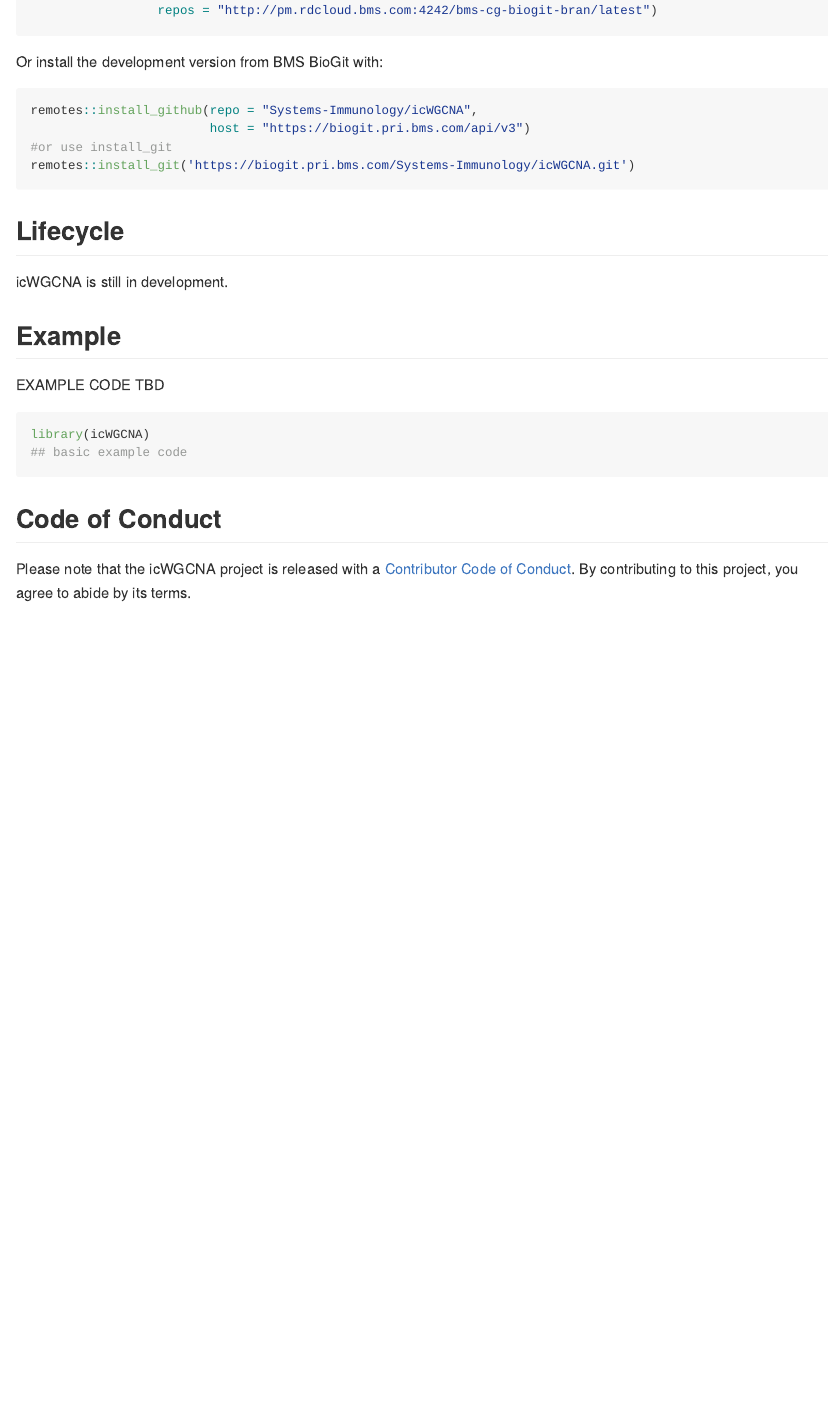
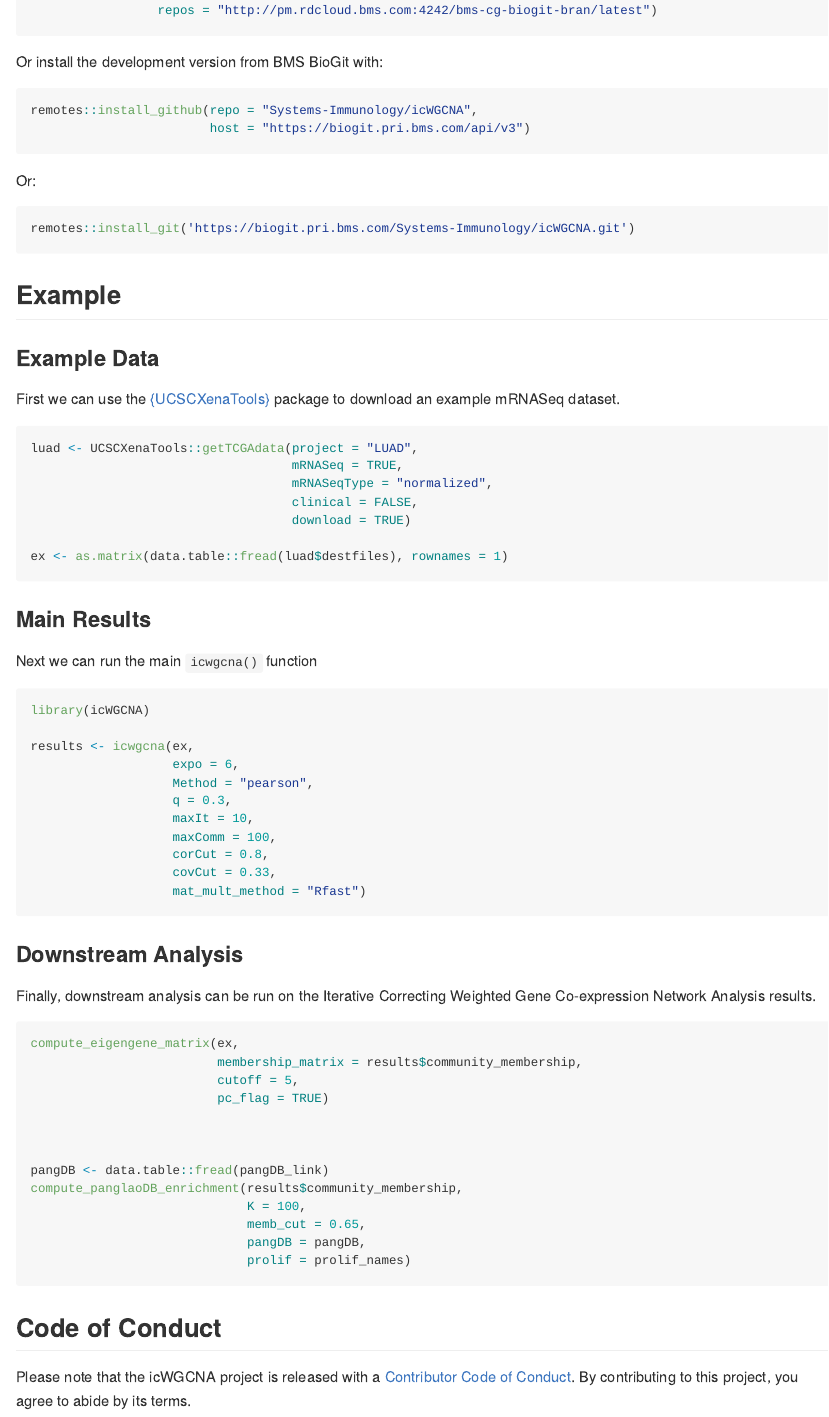
Before and after one commit to Systems-Methods/icWGCNA, an R Markdown document (README.Rmd): the page in a window 1100 px wide, from 830 px down. The pictures show the output file README.md that the author committed with the source, drawn offline in the style of GitHub; badge pictures from the web are left out.

Commit message:
Added basic example code to readme and code coverage badge

````diff
--- a/README.Rmd
+++ b/README.Rmd
@@ -46,28 +60,77 @@ install.packages("icWGCNA",
 
 Or install the development version from BMS BioGit with:
 
-```{r, eval=FALSE}
+```{r}
 remotes::install_github(repo = "Systems-Immunology/icWGCNA",
                         host = "https://biogit.pri.bms.com/api/v3")
-#or use install_git
+
+```
+
+Or:
+
+```{r}
 remotes::install_git('https://biogit.pri.bms.com/Systems-Immunology/icWGCNA.git')
 ```
 
-## Lifecycle
-
-<!-- badges: start -->
-[![Lifecycle: experimental](https://img.shields.io/badge/lifecycle-experimental-orange.svg)](https://lifecycle.r-lib.org/articles/stages.html#experimental)
-<!-- badges: end -->
-
-icWGCNA is still in development.
 
 ## Example
 
-EXAMPLE CODE TBD
+### Example Data
 
-```{r example}
+First we can use the [{UCSCXenaTools}](https://cran.r-project.org/web/packages/UCSCXenaTools/vignettes/USCSXenaTools.html)
+package to download an example mRNASeq dataset.
+
+```{r}
+luad <- UCSCXenaTools::getTCGAdata(project = "LUAD",
+                                   mRNASeq = TRUE,
+                                   mRNASeqType = "normalized",
+                                   clinical = FALSE,
+                                   download = TRUE)
+
+ex <- as.matrix(data.table::fread(luad$destfiles), rownames = 1)
+```
+
+### Main Results
+
+Next we can run the main `icwgcna()` function
+
+```{r}
 library(icWGCNA)
-## basic example code
+
+results <- icwgcna(ex,
+                   expo = 6,
+                   Method = "pearson",
+                   q = 0.3,
+                   maxIt = 10,
+                   maxComm = 100,
+                   corCut = 0.8,
+                   covCut = 0.33,
+                   mat_mult_method = "Rfast")
+
+
+```
+
+### Downstream Analysis
+
+Finally, downstream analysis can be run on the Iterative Correcting Weighted Gene
+Co-expression Network Analysis results.
+
+```{r}
+
+compute_eigengene_matrix(ex,
+                         membership_matrix = results$community_membership,
+                         cutoff = 5,
+                         pc_flag = TRUE)
+
+
+
+pangDB <- data.table::fread(pangDB_link)
+compute_panglaoDB_enrichment(results$community_membership,
+                             K = 100,
+                             memb_cut = 0.65,
+                             pangDB = pangDB,
+                             prolif = prolif_names)
+
 ```
 
 
````
Also changed, not shown: R/downstream.R (+7 -1 lines), README.md, README.Rmd (18 more changed lines), 1 other file.
